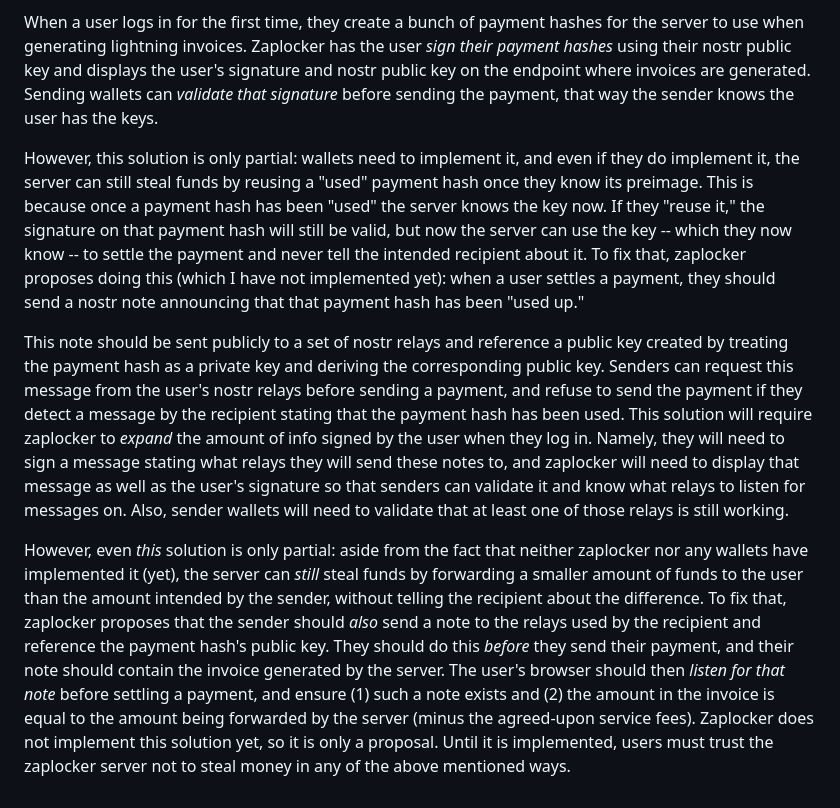
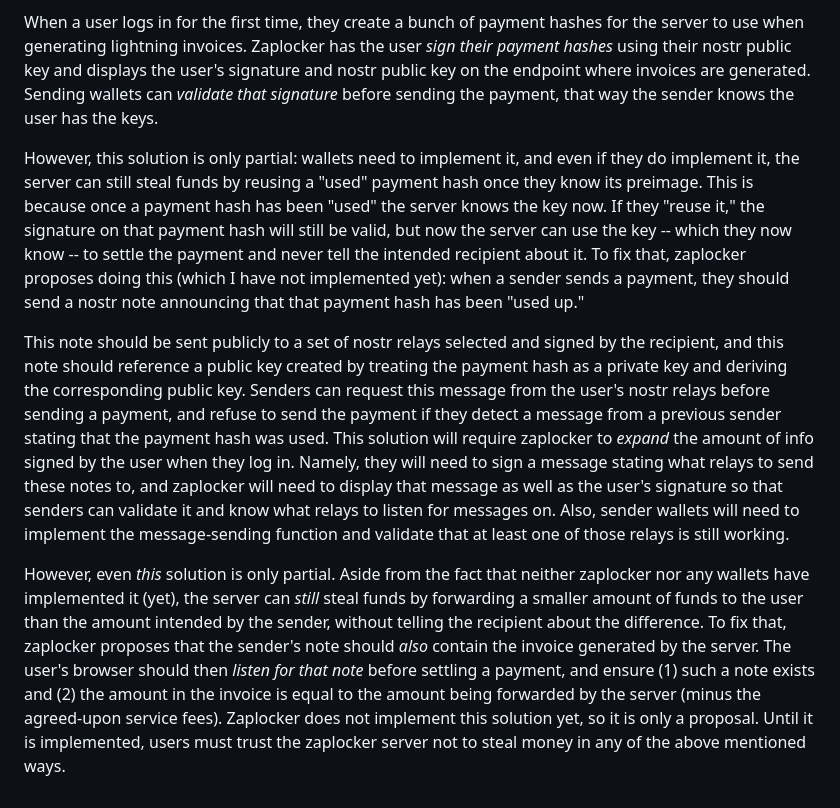
Before and after one commit to supertestnet/zaplocker, a Markdown page: README.md, the part around the change. Drawn GitHub-style.

```diff
--- a/README.md
+++ b/README.md
@@ -42,8 +42,8 @@ There is an attack that lightning address servers such as zaplocker can do to st
 
 When a user logs in for the first time, they create a bunch of payment hashes for the server to use when generating lightning invoices. Zaplocker has the user *sign their payment hashes* using their nostr public key and displays the user's signature and nostr public key on the endpoint where invoices are generated. Sending wallets can *validate that signature* before sending the payment, that way the sender knows the user has the keys.
 
-However, this solution is only partial: wallets need to implement it, and even if they do implement it, the server can still steal funds by reusing a "used" payment hash once they know its preimage. This is because once a payment hash has been "used" the server knows the key now. If they "reuse it," the signature on that payment hash will still be valid, but now the server can use the key -- which they now know -- to settle the payment and never tell the intended recipient about it. To fix that, zaplocker proposes doing this (which I have not implemented yet): when a user settles a payment, they should send a nostr note announcing that that payment hash has been "used up."
+However, this solution is only partial: wallets need to implement it, and even if they do implement it, the server can still steal funds by reusing a "used" payment hash once they know its preimage. This is because once a payment hash has been "used" the server knows the key now. If they "reuse it," the signature on that payment hash will still be valid, but now the server can use the key -- which they now know -- to settle the payment and never tell the intended recipient about it. To fix that, zaplocker proposes doing this (which I have not implemented yet): when a sender sends a payment, they should send a nostr note announcing that that payment hash has been "used up."
 
-This note should be sent publicly to a set of nostr relays and reference a public key created by treating the payment hash as a private key and deriving the corresponding public key. Senders can request this message from the user's nostr relays before sending a payment, and refuse to send the payment if they detect a message by the recipient stating that the payment hash has been used. This solution will require zaplocker to *expand* the amount of info signed by the user when they log in. Namely, they will need to sign a message stating what relays they will send these notes to, and zaplocker will need to display that message as well as the user's signature so that senders can validate it and know what relays to listen for messages on. Also, sender wallets will need to validate that at least one of those relays is still working.
+This note should be sent publicly to a set of nostr relays selected and signed by the recipient, and this note should reference a public key created by treating the payment hash as a private key and deriving the corresponding public key. Senders can request this message from the user's nostr relays before sending a payment, and refuse to send the payment if they detect a message from a previous sender stating that the payment hash was used. This solution will require zaplocker to *expand* the amount of info signed by the user when they log in. Namely, they will need to sign a message stating what relays to send these notes to, and zaplocker will need to display that message as well as the user's signature so that senders can validate it and know what relays to listen for messages on. Also, sender wallets will need to implement the message-sending function and validate that at least one of those relays is still working.
 
-However, even *this* solution is only partial: aside from the fact that neither zaplocker nor any wallets have implemented it (yet), the server can *still* steal funds by forwarding a smaller amount of funds to the user than the amount intended by the sender, without telling the recipient about the difference. To fix that, zaplocker proposes that the sender should *also* send a note to the relays used by the recipient and reference the payment hash's public key. They should do this *before* they send their payment, and their note should contain the invoice generated by the server. The user's browser should then *listen for that note* before settling a payment, and ensure (1) such a note exists and (2) the amount in the invoice is equal to the amount being forwarded by the server (minus the agreed-upon service fees). Zaplocker does not implement this solution yet, so it is only a proposal. Until it is implemented, users must trust the zaplocker server not to steal money in any of the above mentioned ways.
+However, even *this* solution is only partial. Aside from the fact that neither zaplocker nor any wallets have implemented it (yet), the server can *still* steal funds by forwarding a smaller amount of funds to the user than the amount intended by the sender, without telling the recipient about the difference. To fix that, zaplocker proposes that the sender's note should *also* contain the invoice generated by the server. The user's browser should then *listen for that note* before settling a payment, and ensure (1) such a note exists and (2) the amount in the invoice is equal to the amount being forwarded by the server (minus the agreed-upon service fees). Zaplocker does not implement this solution yet, so it is only a proposal. Until it is implemented, users must trust the zaplocker server not to steal money in any of the above mentioned ways.
```
